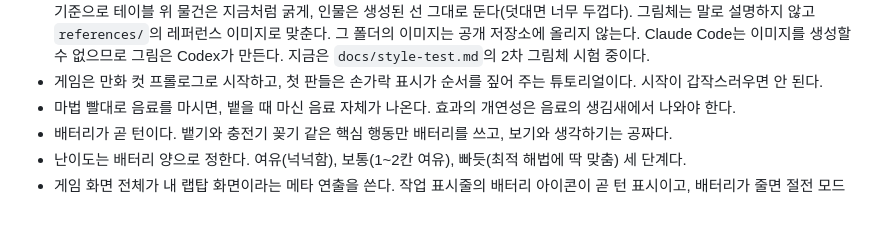
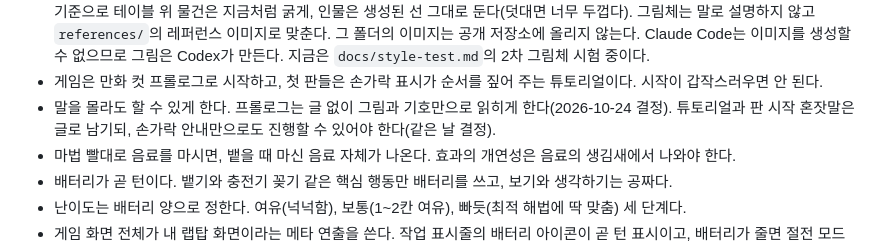
Before and after one commit to soomin007/magic-straw, a Markdown page: CLAUDE.md, the part around the change. Drawn GitHub-style; blank space fills up the shorter version.

Commit message:
튜토리얼 혼잣말은 글로 남기기로 한 결정 기록
Co-Authored-By: Claude Opus 5.5 <noreply@anthropic.com>

```diff
--- a/CLAUDE.md
+++ b/CLAUDE.md
@@ -62,6 +62,8 @@
   그림체는 말로 설명하지 않고 `references/`의 레퍼런스 이미지로 맞춘다. 그 폴더의 이미지는 공개 저장소에 올리지 않는다.
   Claude Code는 이미지를 생성할 수 없으므로 그림은 Codex가 만든다. 지금은 `docs/style-test.md`의 2차 그림체 시험 중이다.
 - 게임은 만화 컷 프롤로그로 시작하고, 첫 판들은 손가락 표시가 순서를 짚어 주는 튜토리얼이다. 시작이 갑작스러우면 안 된다.
+- 말을 몰라도 할 수 있게 한다. 프롤로그는 글 없이 그림과 기호만으로 읽히게 한다(2026-10-24 결정).
+  튜토리얼과 판 시작 혼잣말은 글로 남기되, 손가락 안내만으로도 진행할 수 있어야 한다(같은 날 결정).
 - 마법 빨대로 음료를 마시면, 뱉을 때 마신 음료 자체가 나온다. 효과의 개연성은 음료의 생김새에서 나와야 한다.
 - 배터리가 곧 턴이다. 뱉기와 충전기 꽂기 같은 핵심 행동만 배터리를 쓰고, 보기와 생각하기는 공짜다.
 - 난이도는 배터리 양으로 정한다. 여유(넉넉함), 보통(1~2칸 여유), 빠듯(최적 해법에 딱 맞춤) 세 단계다.
```
Also changed, not shown: session_logs/2026-10-24.md (+1 -1 lines).
